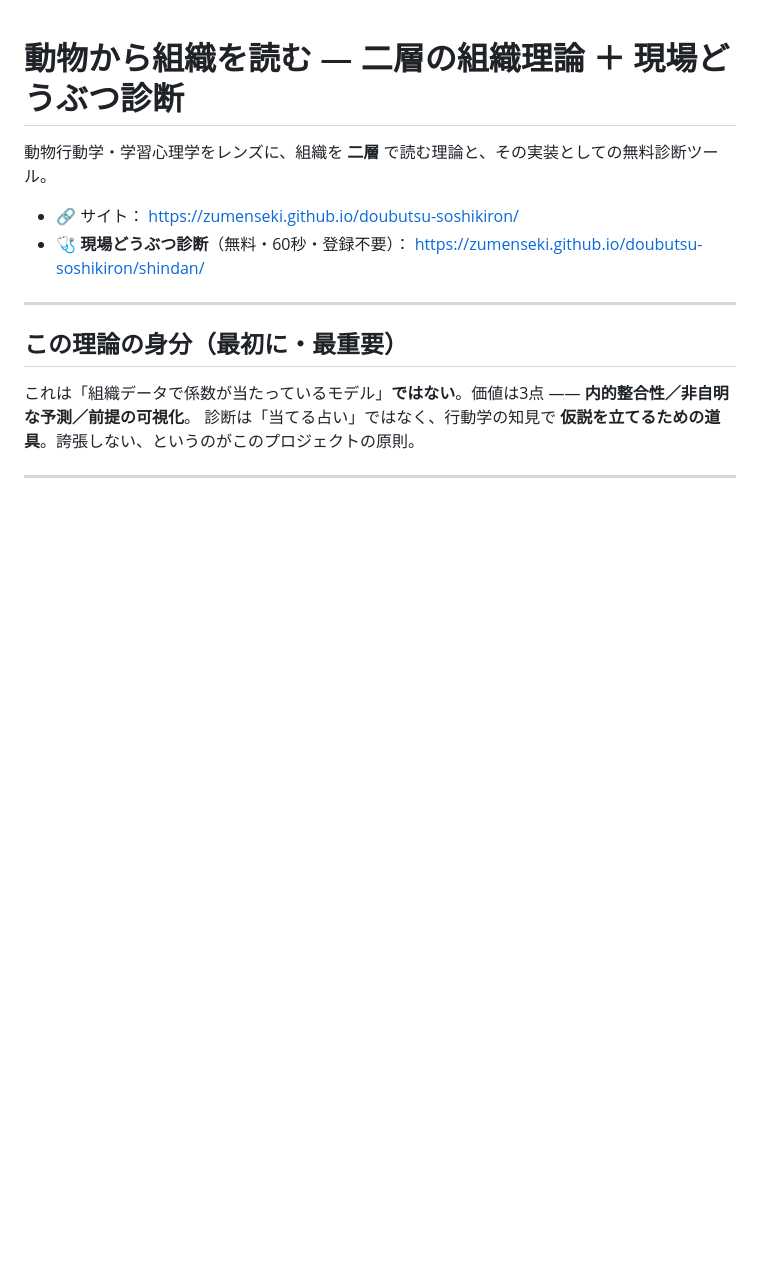
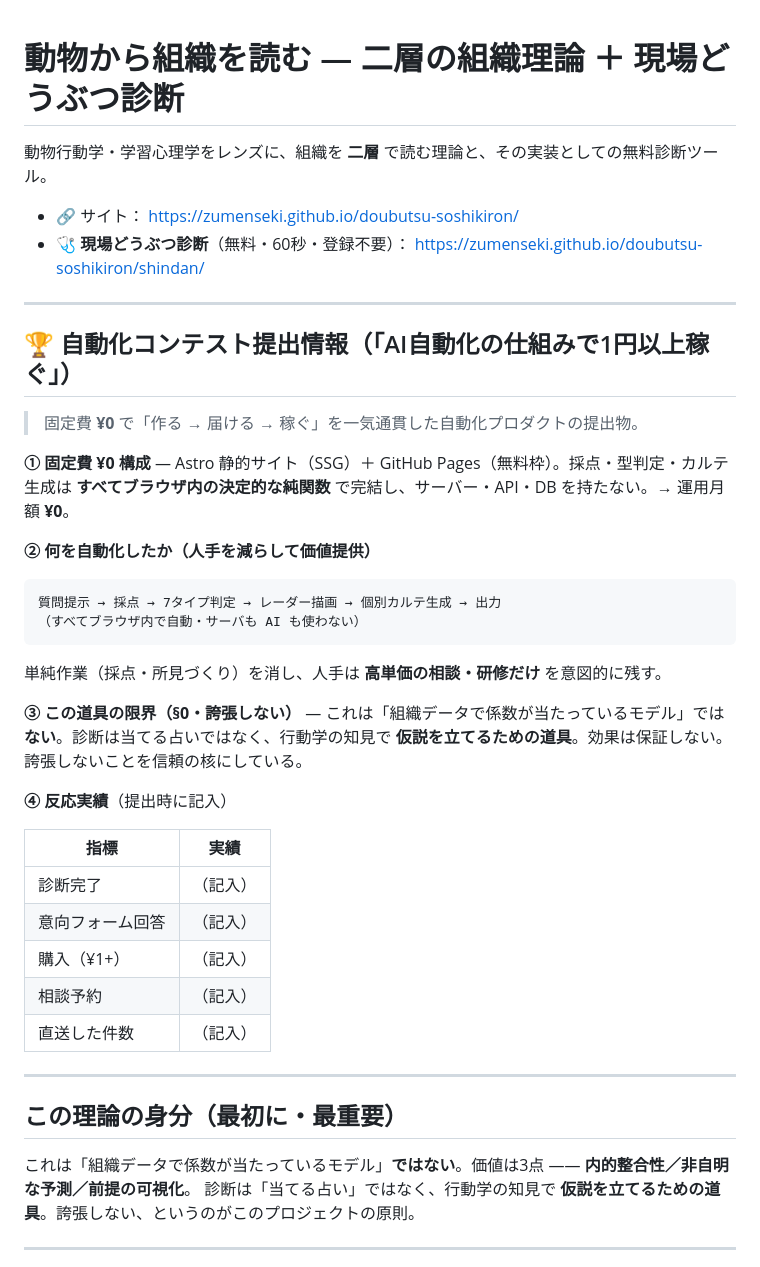
Before and after one commit to zumenseki/doubutsu-soshikiron, a Markdown page: README.md, the part around the change. GitHub-like rendering; blank space fills up the shorter version.

Commit message:
docs(readme): 先頭に自動化コンテスト提出情報を追加（固定費¥0/自動化範囲/限界/反応実績）
企画書§19準拠。① 固定費¥0構成 ② 自動化範囲 ③ §0の限界 ④ 反応実績（実数は提出時記入）。

Co-Authored-By: Claude Opus 4.8 <noreply@anthropic.com>

````diff
--- a/README.md
+++ b/README.md
@@ -4,6 +4,35 @@
 
 - 🔗 サイト： https://zumenseki.github.io/doubutsu-soshikiron/
 - 🩺 **現場どうぶつ診断**（無料・60秒・登録不要）： https://zumenseki.github.io/doubutsu-soshikiron/shindan/
+
+---
+
+## 🏆 自動化コンテスト提出情報（「AI自動化の仕組みで1円以上稼ぐ」）
+
+> 固定費 **¥0** で「作る → 届ける → 稼ぐ」を一気通貫した自動化プロダクトの提出物。
+
+**① 固定費 ¥0 構成** — Astro 静的サイト（SSG）＋ GitHub Pages（無料枠）。採点・型判定・カルテ生成は **すべてブラウザ内の決定的な純関数** で完結し、サーバー・API・DB を持たない。→ 運用月額 **¥0**。
+
+**② 何を自動化したか（人手を減らして価値提供）**
+
+```
+質問提示 → 採点 → 7タイプ判定 → レーダー描画 → 個別カルテ生成 → 出力
+（すべてブラウザ内で自動・サーバも AI も使わない）
+```
+
+単純作業（採点・所見づくり）を消し、人手は **高単価の相談・研修だけ** を意図的に残す。
+
+**③ この道具の限界（§0・誇張しない）** — これは「組織データで係数が当たっているモデル」では **ない**。診断は当てる占いではなく、行動学の知見で **仮説を立てるための道具**。効果は保証しない。誇張しないことを信頼の核にしている。
+
+**④ 反応実績**（提出時に記入）
+
+| 指標 | 実績 |
+|---|---|
+| 診断完了 | （記入） |
+| 意向フォーム回答 | （記入） |
+| 購入（¥1+） | （記入） |
+| 相談予約 | （記入） |
+| 直送した件数 | （記入） |
 
 ---
 
````
